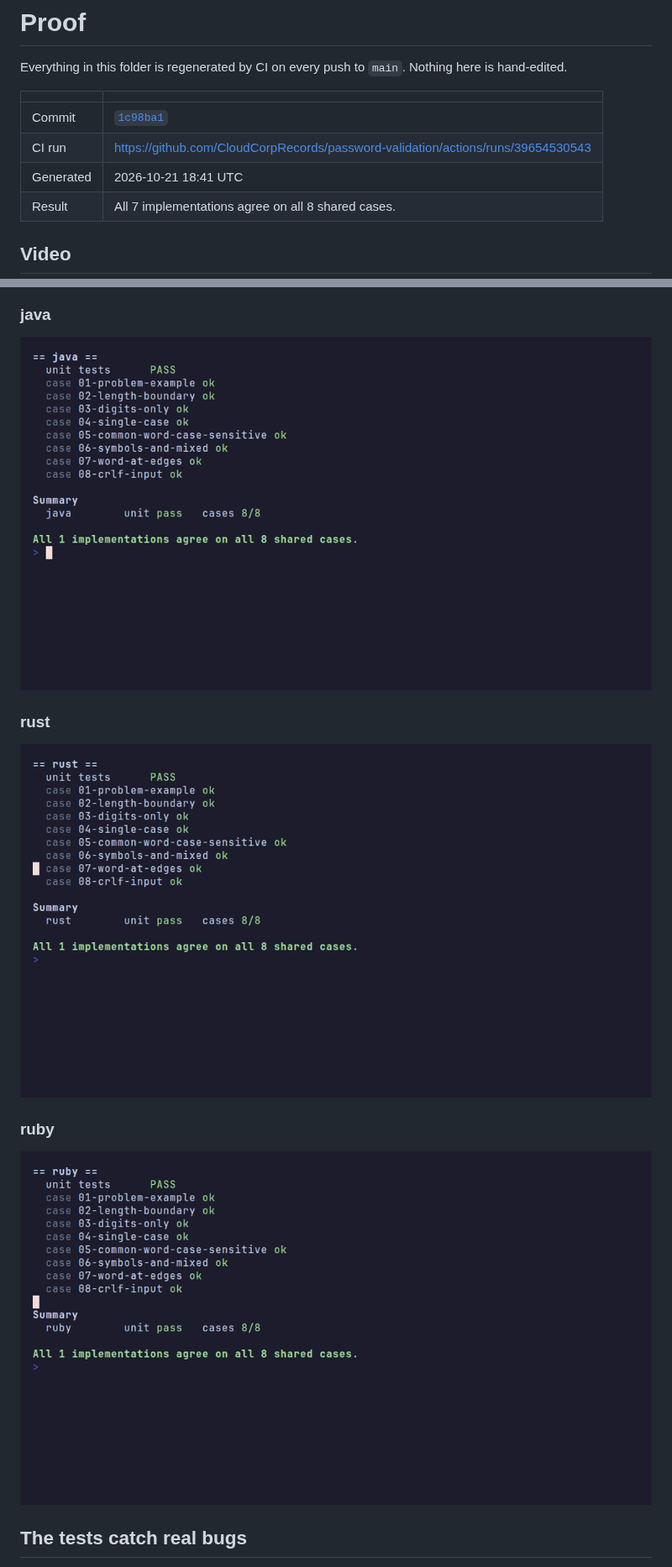
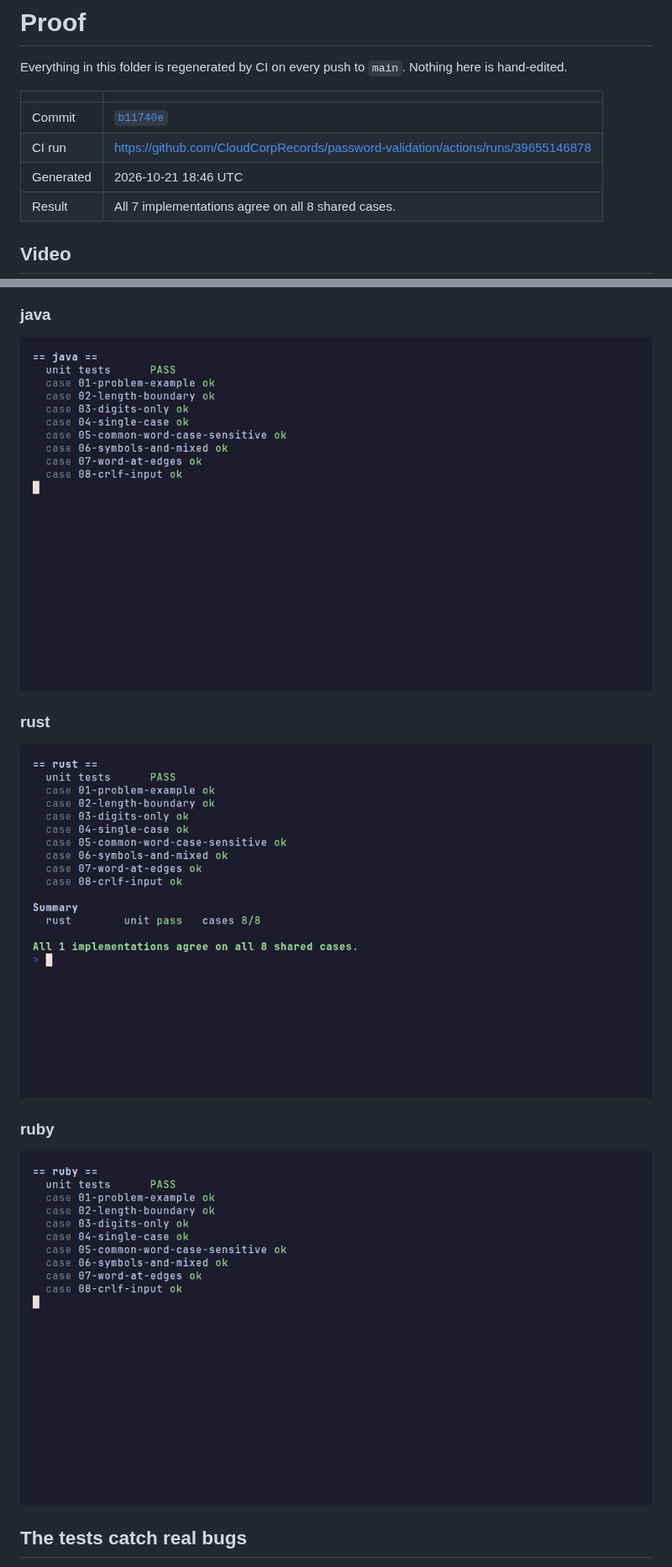
Before and after one commit to CloudCorpRecords/password-validation, a Markdown page: proof/PROOF.md, 2 parts joined by grey strips. Shown at 84% size. GitHub-like rendering; pictures changed too: proof/screenshots/java.png, proof/screenshots/ruby.png, proof/screenshots/rust.png.

Commit message:
Update proof: video, screenshots, log [skip ci]

```diff
--- a/proof/PROOF.md
+++ b/proof/PROOF.md
@@ -4,9 +4,9 @@ Everything in this folder is regenerated by CI on every push to `main`. Nothing
 
 | | |
 |---|---|
-| Commit | [`1c98ba1`](../../../commit/1c98ba190078373779e20b5ae23ecba6cbef71df) |
-| CI run | [https://github.com/CloudCorpRecords/password-validation/actions/runs/39654530543](https://github.com/CloudCorpRecords/password-validation/actions/runs/39654530543) |
-| Generated | 2026-10-21 18:41 UTC |
+| Commit | [`b11740e`](../../../commit/b11740ec3c991675046216dadf936b04e998be89) |
+| CI run | [https://github.com/CloudCorpRecords/password-validation/actions/runs/39655146878](https://github.com/CloudCorpRecords/password-validation/actions/runs/39655146878) |
+| Generated | 2026-10-21 18:46 UTC |
 | Result | All 7 implementations agree on all 8 shared cases. |
 
 ## Video
```
Also changed, not shown: other parts of proof/PROOF.md (+3 -3 lines), proof/screenshots/bug-caught.png, proof/screenshots/python.png, 3 other files.
